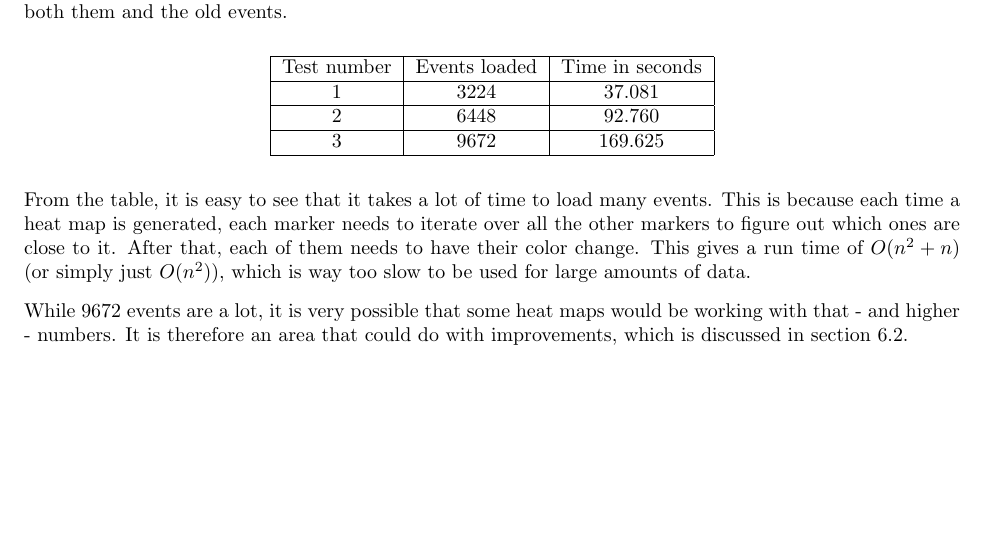
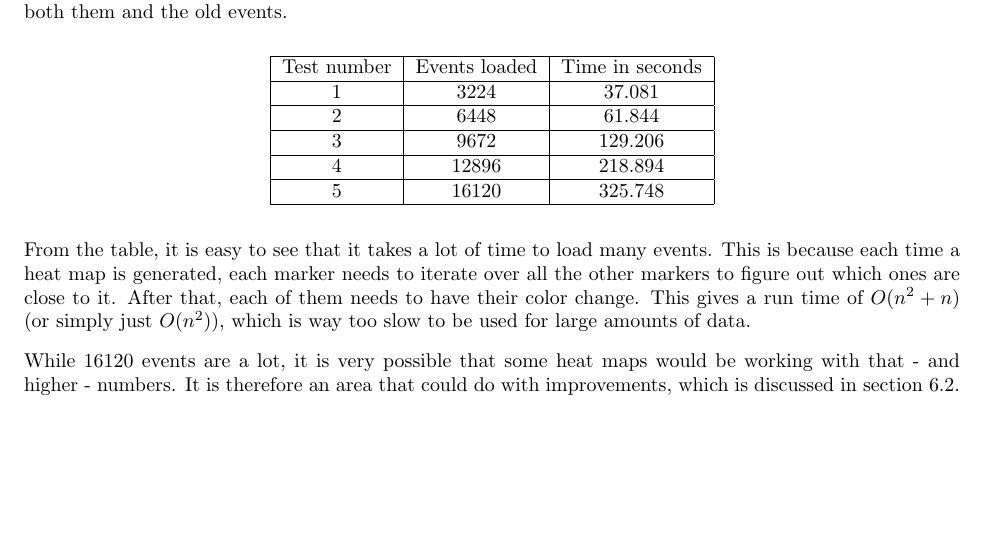
Before and after one commit to esfdk/GameEnginesE2013, a LaTeX document (Reports/jcgr/Report - Heat Map.tex, which reads Reports/jcgr/Sections/05_Performance.tex): part of page 12 of 15, cut so that both start at the same text. Compiled offline with pdfLaTeX.

Commit message:
More test dataz

```diff
--- a/Reports/jcgr/Sections/05_Performance.tex
+++ b/Reports/jcgr/Sections/05_Performance.tex
@@ -70,12 +70,14 @@ For the heat map generation, we decided to take one of our large datasets and lo
 		\hline
 		Test number & Events loaded & Time in seconds \\ \hline
 		1 & 3224 & 37.081 \\ \hline
-		2 & 6448 & 92.760 \\ \hline
-		3 & 9672 & 169.625 \\
+		2 & 6448 & 61.844 \\ \hline
+		3 & 9672 & 129.206 \\ \hline
+		4 & 12896 & 218.894 \\ \hline
+		5 & 16120 & 325.748 \\
 		\hline
 	\end{tabular}
 \end{center}
 
 From the table, it is easy to see that it takes a lot of time to load many events. This is because each time a heat map is generated, each marker needs to iterate over all the other markers to figure out which ones are close to it. After that, each of them needs to have their color change. This gives a run time of $O(n^2 + n)$ (or simply just $O(n^2)$), which is way too slow to be used for large amounts of data.
 
-While 9672 events are a lot, it is very possible that some heat maps would be working with that - and higher - numbers. It is therefore an area that could do with improvements, which is discussed in section \ref{Issues_GenerationPerformance}.
+While 16120 events are a lot, it is very possible that some heat maps would be working with that - and higher - numbers. It is therefore an area that could do with improvements, which is discussed in section \ref{Issues_GenerationPerformance}.
```
Also changed, not shown: 1 other file.
